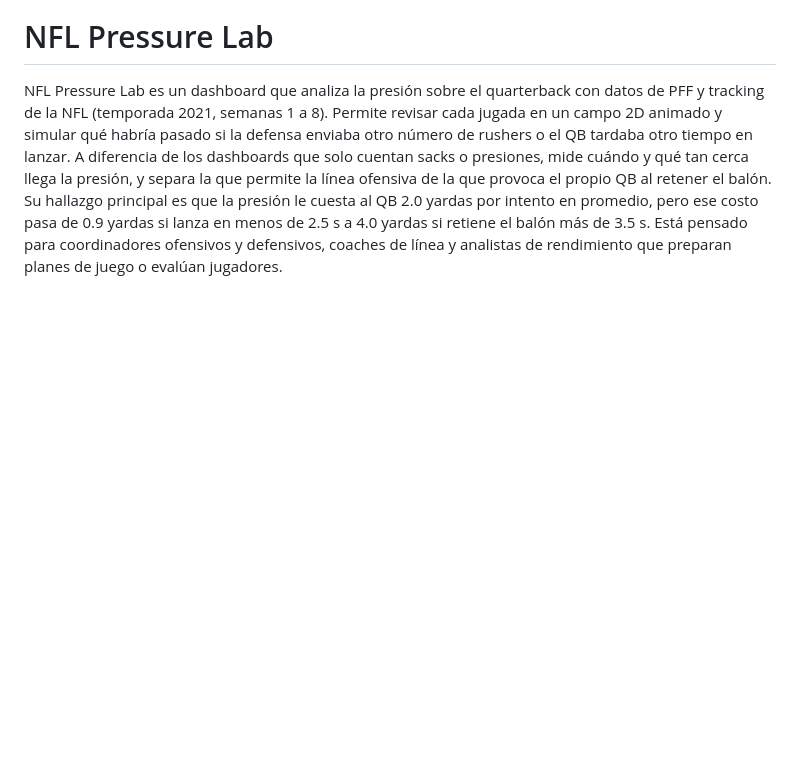
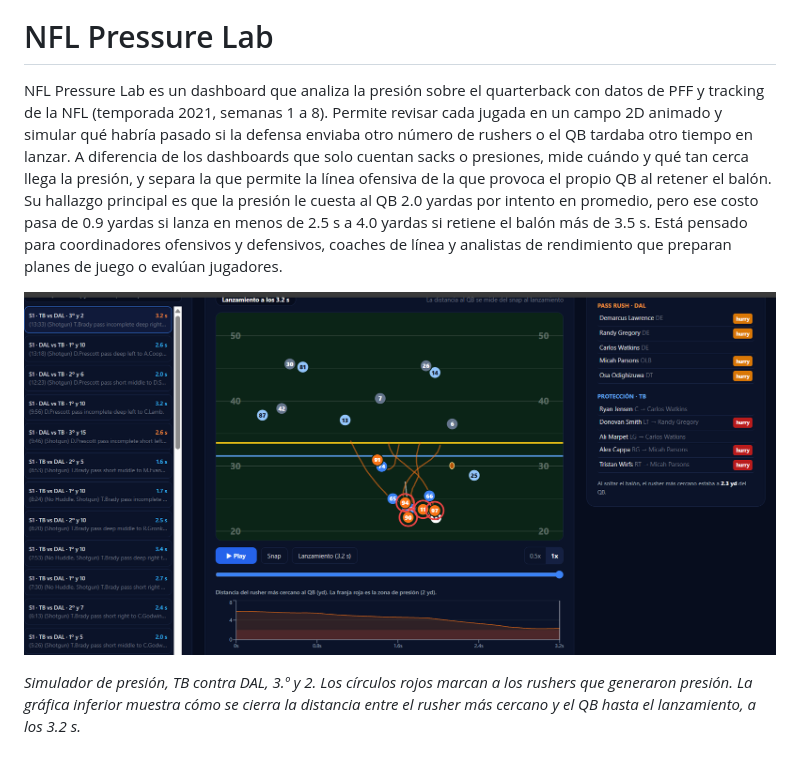
Before and after one commit to EmilioRios309/hackathon-unam, a Markdown page: README.md, the part around the change. Drawn GitHub-style; pictures changed too: docs/img/campo-2d.png (added); blank space fills up the shorter version.

Commit message:
docs: captura del campo 2D en el README

```diff
--- a/README.md
+++ b/README.md
@@ -1,3 +1,7 @@
 # NFL Pressure Lab
 
 NFL Pressure Lab es un dashboard que analiza la presión sobre el quarterback con datos de PFF y tracking de la NFL (temporada 2021, semanas 1 a 8). Permite revisar cada jugada en un campo 2D animado y simular qué habría pasado si la defensa enviaba otro número de rushers o el QB tardaba otro tiempo en lanzar. A diferencia de los dashboards que solo cuentan sacks o presiones, mide cuándo y qué tan cerca llega la presión, y separa la que permite la línea ofensiva de la que provoca el propio QB al retener el balón. Su hallazgo principal es que la presión le cuesta al QB 2.0 yardas por intento en promedio, pero ese costo pasa de 0.9 yardas si lanza en menos de 2.5 s a 4.0 yardas si retiene el balón más de 3.5 s. Está pensado para coordinadores ofensivos y defensivos, coaches de línea y analistas de rendimiento que preparan planes de juego o evalúan jugadores.
+
+![Simulador de presión: campo 2D de un pase de Tom Brady contra Dallas, con las trayectorias del pass rush, los duelos de bloqueo y la distancia del rusher más cercano al QB](docs/img/campo-2d.png)
+
+*Simulador de presión, TB contra DAL, 3.º y 2. Los círculos rojos marcan a los rushers que generaron presión. La gráfica inferior muestra cómo se cierra la distancia entre el rusher más cercano y el QB hasta el lanzamiento, a los 3.2 s.*
```
